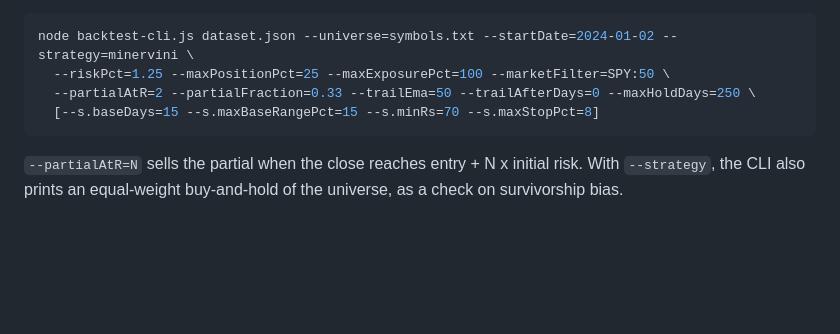
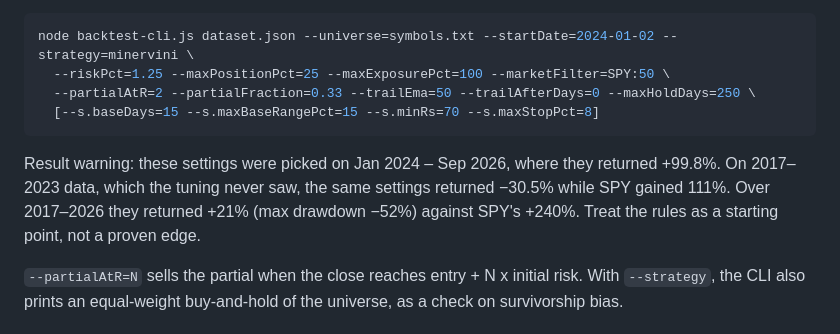
Before and after one commit to Niravthebest/Scanner-, a Markdown page: README.md, the part around the change. GitHub-like rendering; blank space fills up the shorter version.

Commit message:
README: record the 2017-2023 out-of-sample result for the Minervini settings
Co-Authored-By: Claude Opus 5.5 <noreply@anthropic.com>
Claude-Session: https://claude.ai/code/session_01WX2qYfeCnCNfSWf9CXoP67

````diff
--- a/README.md
+++ b/README.md
@@ -65,6 +65,11 @@ node backtest-cli.js dataset.json --universe=symbols.txt --startDate=2024-01-02
   [--s.baseDays=15 --s.maxBaseRangePct=15 --s.minRs=70 --s.maxStopPct=8]
 ```
 
+Result warning: these settings were picked on Jan 2024 – Sep 2026, where they returned +99.8%. On
+2017–2023 data, which the tuning never saw, the same settings returned −30.5% while SPY gained 111%.
+Over 2017–2026 they returned +21% (max drawdown −52%) against SPY's +240%. Treat the rules as a
+starting point, not a proven edge.
+
 `--partialAtR=N` sells the partial when the close reaches entry + N x initial risk. With `--strategy`,
 the CLI also prints an equal-weight buy-and-hold of the universe, as a check on survivorship bias.
 
````
